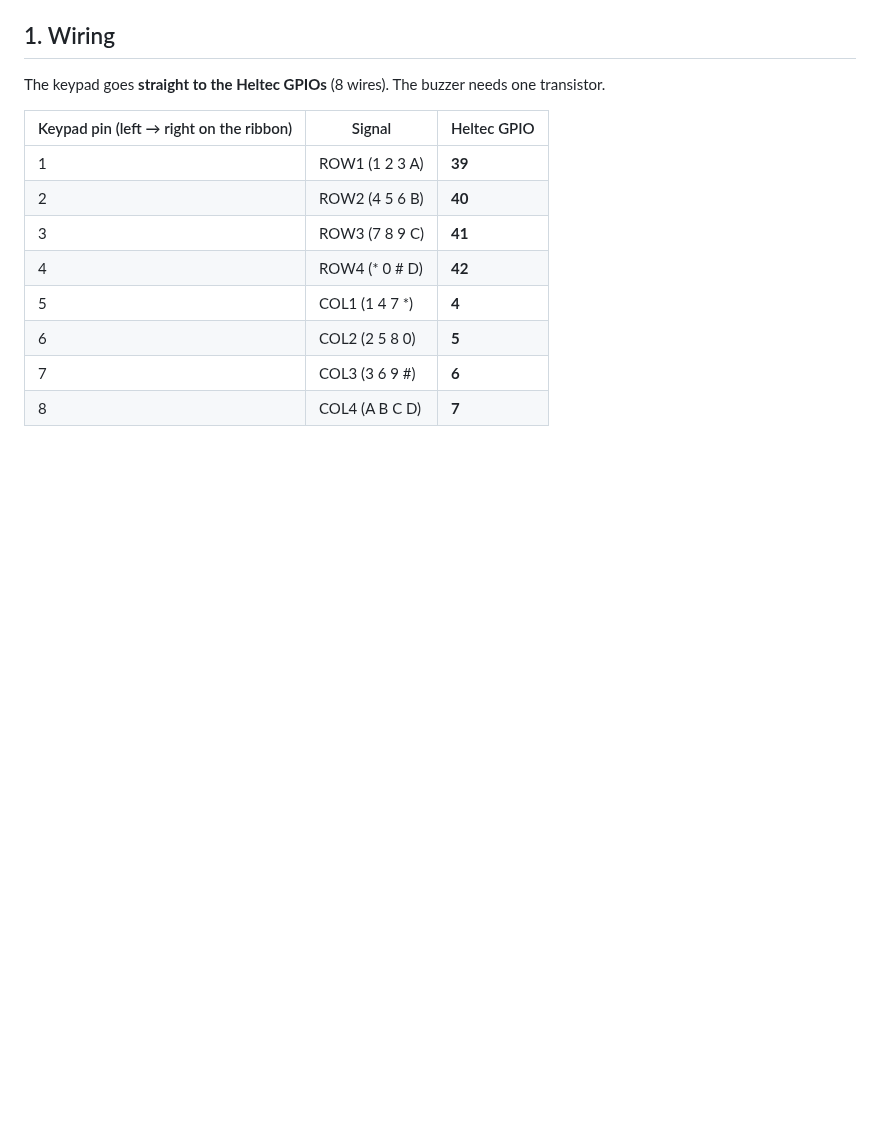
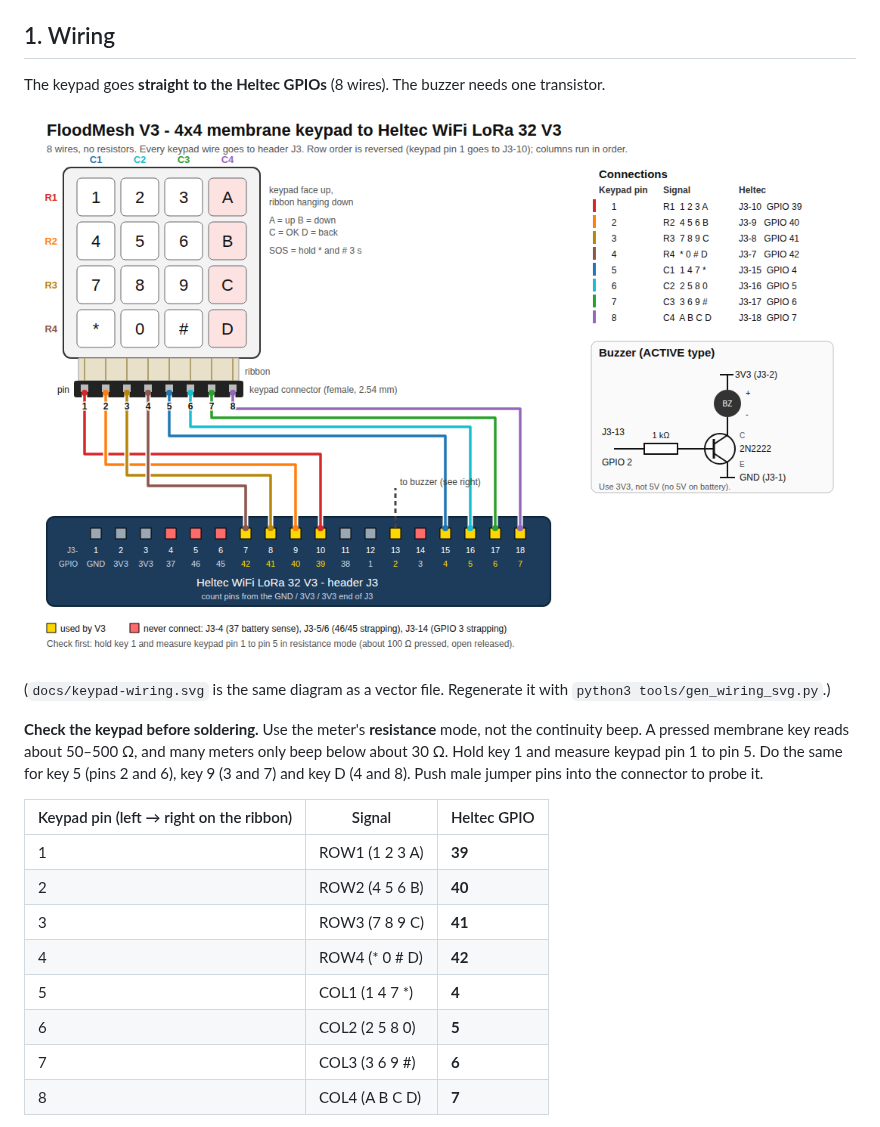
Before and after one commit to krishnarajagopal2011/floodmesh, a Markdown page: firmware_v3/README.md, the part around the change. Drawn GitHub-style; pictures changed too: firmware_v3/docs/keypad-wiring.png (added); blank space fills up the shorter version.

```diff
--- a/firmware_v3/README.md
+++ b/firmware_v3/README.md
@@ -21,6 +21,17 @@ CI builds it too: the `firmware-v3` artifact of `.github/workflows/build.yml`.
 
 The keypad goes **straight to the Heltec GPIOs** (8 wires). The buzzer needs
 one transistor.
+
+![Keypad and buzzer wiring](docs/keypad-wiring.png)
+
+(`docs/keypad-wiring.svg` is the same diagram as a vector file. Regenerate it
+with `python3 tools/gen_wiring_svg.py`.)
+
+**Check the keypad before soldering.** Use the meter's **resistance** mode,
+not the continuity beep. A pressed membrane key reads about 50–500 Ω, and
+many meters only beep below about 30 Ω. Hold key 1 and measure keypad pin 1
+to pin 5. Do the same for key 5 (pins 2 and 6), key 9 (3 and 7) and key D
+(4 and 8). Push male jumper pins into the connector to probe it.
 
 | Keypad pin (left → right on the ribbon) | Signal | Heltec GPIO |
 |---|---|---|
```
Also changed, not shown: 2 other files.
